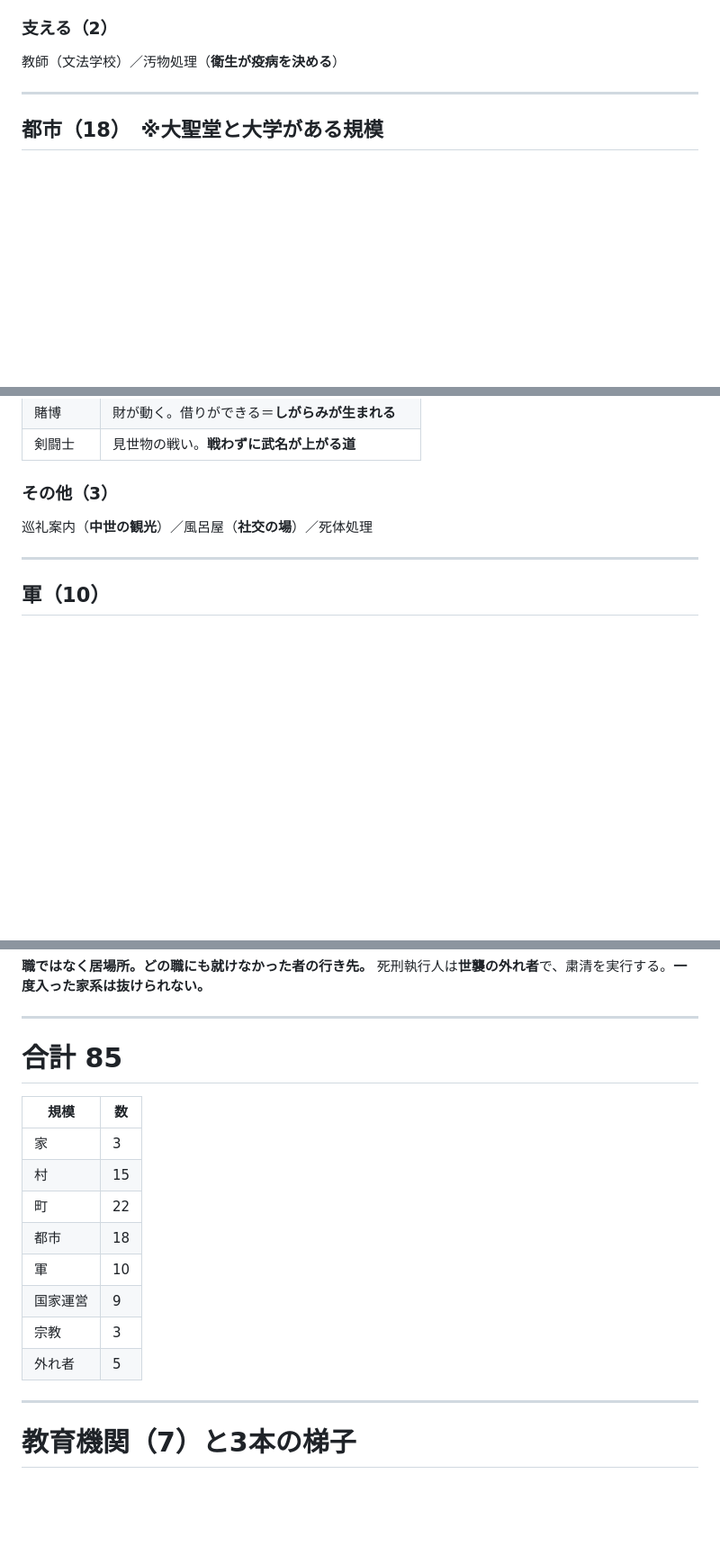
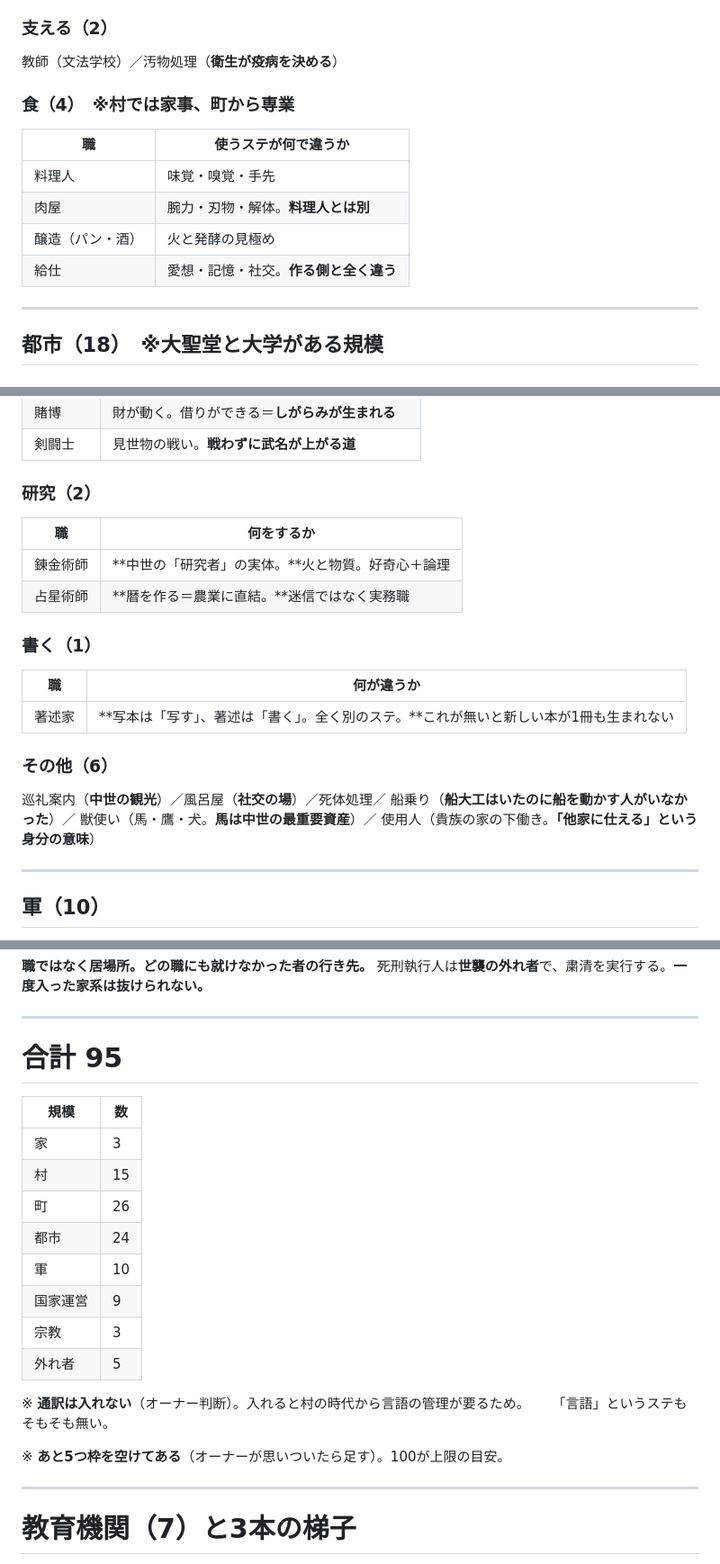
Before and after one commit to 159265moneys/zoushoku-world-sim, a Markdown page: docs/v3/職業一覧.md, 3 parts joined by grey strips. Shown at 90% size. Rendered like a GitHub page; blank space fills up the shorter version.

Commit message:
docs: 職業を10追加（食4・研究2・著述1・船乗り/獣使い/使用人）。85→95。通訳は不採用

```diff
--- a/docs/v3/職業一覧.md
+++ b/docs/v3/職業一覧.md
@@ -86,6 +86,14 @@
 ### 支える（2）
 教師（文法学校）／汚物処理（**衛生が疫病を決める**）
 
+### 食（4）　※村では家事、町から専業
+| 職 | 使うステが何で違うか |
+|---|---|
+| 料理人 | 味覚・嗅覚・手先 |
+| 肉屋 | 腕力・刃物・解体。**料理人とは別** |
+| 醸造（パン・酒） | 火と発酵の見極め |
+| 給仕 | 愛想・記憶・社交。**作る側と全く違う** |
+
 ---
 
 ## 都市（18）　※大聖堂と大学がある規模
@@ -116,8 +124,22 @@
 | 賭博 | 財が動く。借りができる＝**しがらみが生まれる** |
 | 剣闘士 | 見世物の戦い。**戦わずに武名が上がる道** |
 
-### その他（3）
-巡礼案内（**中世の観光**）／風呂屋（**社交の場**）／死体処理
+### 研究（2）
+| 職 | 何をするか |
+|---|---|
+| 錬金術師 | **中世の「研究者」の実体。**火と物質。好奇心＋論理 |
+| 占星術師 | **暦を作る＝農業に直結。**迷信ではなく実務職 |
+
+### 書く（1）
+| 職 | 何が違うか |
+|---|---|
+| 著述家 | **写本は「写す」、著述は「書く」。全く別のステ。**これが無いと新しい本が1冊も生まれない |
+
+### その他（6）
+巡礼案内（**中世の観光**）／風呂屋（**社交の場**）／死体処理／
+船乗り（**船大工はいたのに船を動かす人がいなかった**）／
+獣使い（馬・鷹・犬。**馬は中世の最重要資産**）／
+使用人（貴族の家の下働き。**「他家に仕える」という身分の意味**）
 
 ---
 
@@ -160,18 +182,23 @@
 
 ---
 
-# 合計 85
+# 合計 95
 
 | 規模 | 数 |
 |---|---|
 | 家 | 3 |
 | 村 | 15 |
-| 町 | 22 |
-| 都市 | 18 |
+| 町 | 26 |
+| 都市 | 24 |
 | 軍 | 10 |
 | 国家運営 | 9 |
 | 宗教 | 3 |
 | 外れ者 | 5 |
+
+※ **通訳は入れない**（オーナー判断）。入れると村の時代から言語の管理が要るため。
+　 「言語」というステもそもそも無い。
+
+※ **あと5つ枠を空けてある**（オーナーが思いついたら足す）。100が上限の目安。
 
 ---
 
```
